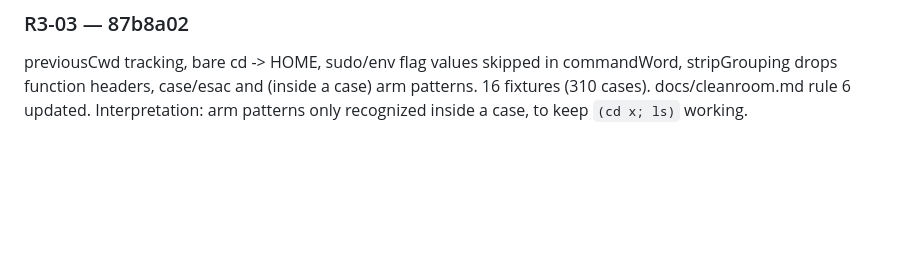
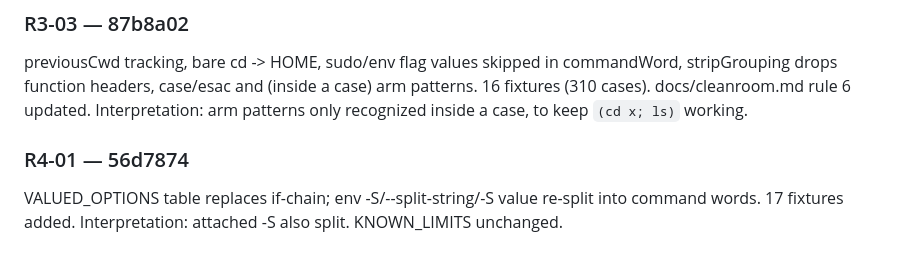
Before and after one commit to DisplaceTech/kukulu, a Markdown page: docs/PROGRESS.md, the part around one of its changes. GitHub-like rendering; blank space fills up the shorter version.

Commit message:
progress: R4-01 done

```diff
--- a/docs/PROGRESS.md
+++ b/docs/PROGRESS.md
@@ -364,3 +364,6 @@ Interpretation: leading wildcard does not match dotfiles (shell rule); read-tree
 ### R3-03 — 87b8a02
 previousCwd tracking, bare cd -> HOME, sudo/env flag values skipped in commandWord, stripGrouping drops function headers, case/esac and (inside a case) arm patterns. 16 fixtures (310 cases). docs/cleanroom.md rule 6 updated.
 Interpretation: arm patterns only recognized inside a case, to keep `(cd x; ls)` working.
+
+### R4-01 — 56d7874
+VALUED_OPTIONS table replaces if-chain; env -S/--split-string/-S<v> value re-split into command words. 17 fixtures added. Interpretation: attached -S<value> also split. KNOWN_LIMITS unchanged.
```
Also changed, not shown: other parts of docs/PROGRESS.md (+1 -1 lines).
